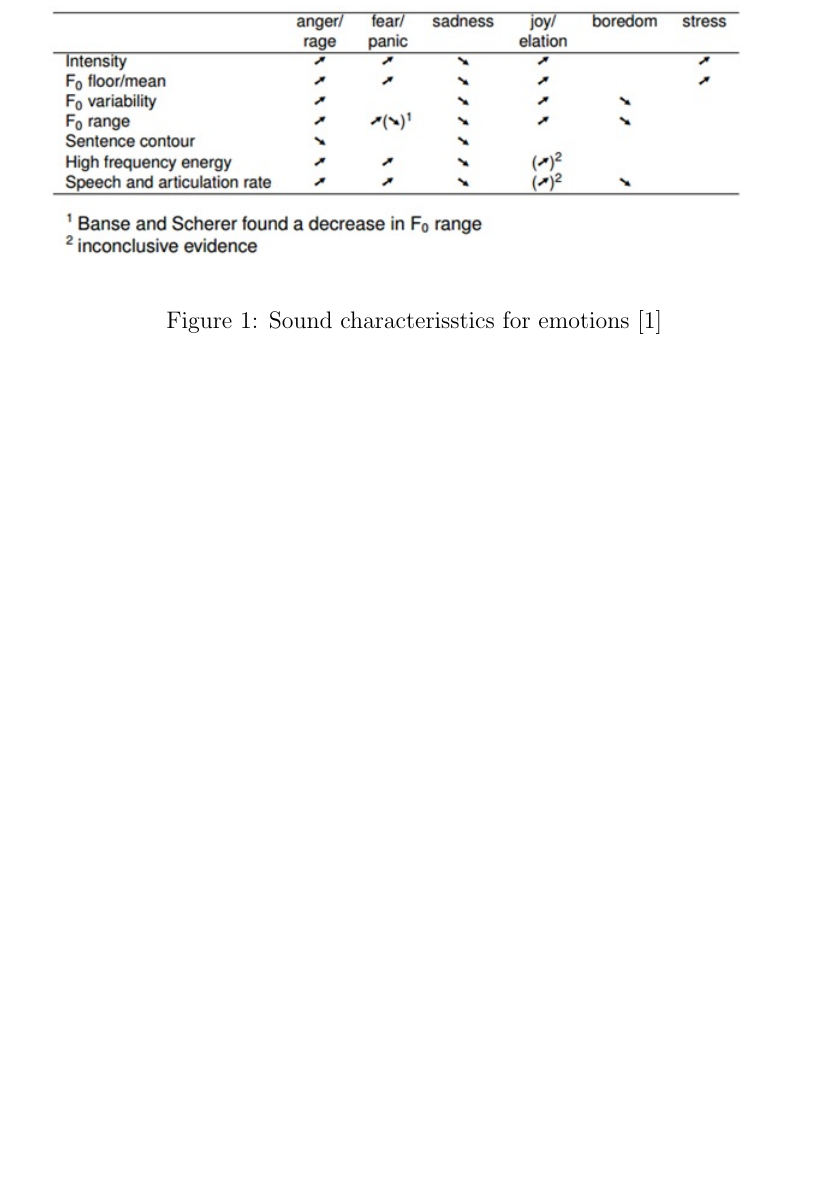
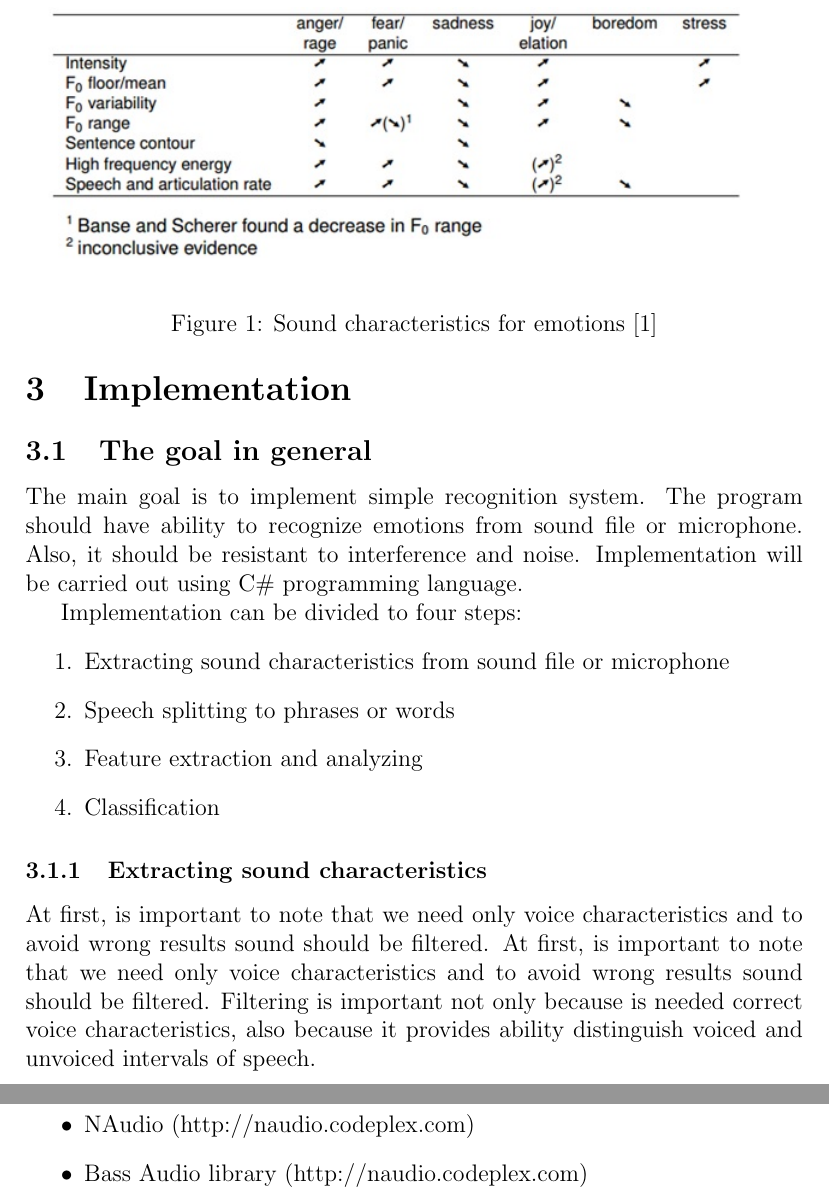
Before and after one commit to aydar-musin/Thesis, a LaTeX thesis (paper/Thesis.tex): part of page 9 of 9 before the commit and two parts of pages 9 and 10 of 10 after it, the two joined at a grey line, cut so that both start at the same text, the shorter picture padded with empty space. Compiled offline with pdfLaTeX.

Commit message:
paper. implementation section

```diff
--- a/paper/Thesis.tex
+++ b/paper/Thesis.tex
@@ -109,9 +109,31 @@ Accuracy of recognition depends not only on extracted features and used classifi
 \begin{figure}[t]
 	\centering
 		\includegraphics[scale=0.8]{emotion-table-example}
-	\caption{Sound characterisstics for emotions [1]}
+	\caption{Sound characteristics for emotions [1]}
 	\label{fig:emotion-table-example}
 \end{figure}
 
 For example, at the Figure 1 showed some features of emotions. And we can see that some emotions very similar(anger-joy,sadness-boredom). Although number of emotions is not so large. But with increasing number of emotions, also increases intersections between emotions on features. So it's important to define emotions which is needed for particular task
+
+\section{Implementation}
+\subsection{The goal in general}
+The main goal is to implement simple recognition system. The program should have ability to recognize emotions from sound file or microphone. Also, it should be resistant to interference and noise. Implementation will be carried out using C\# programming language.
+
+Implementation can be divided to four steps:
+\begin{enumerate}
+	\item Extracting sound characteristics from sound file or microphone
+	\item Speech splitting to phrases or words
+	\item Feature extraction and analyzing
+	\item Classification
+\end{enumerate}
+
+\subsubsection{Extracting sound characteristics}
+At first, is important to note that we need only voice characteristics and to avoid wrong results sound should be filtered. At first, is important to note that we need only voice characteristics and to avoid wrong results sound should be filtered. Filtering is important not only because is needed correct voice characteristics, also because it provides ability distinguish voiced and unvoiced intervals of speech.
+\\
+
+To retrieve sound characteristics using C\# one can use these libraries:
+\begin{itemize}
+	\item NAudio (http://naudio.codeplex.com)
+	\item Bass Audio library (http://naudio.codeplex.com)
+\end{itemize}
 \end{document}
```
Also changed, not shown: paper/Thesis.pdf, 1 other file.
